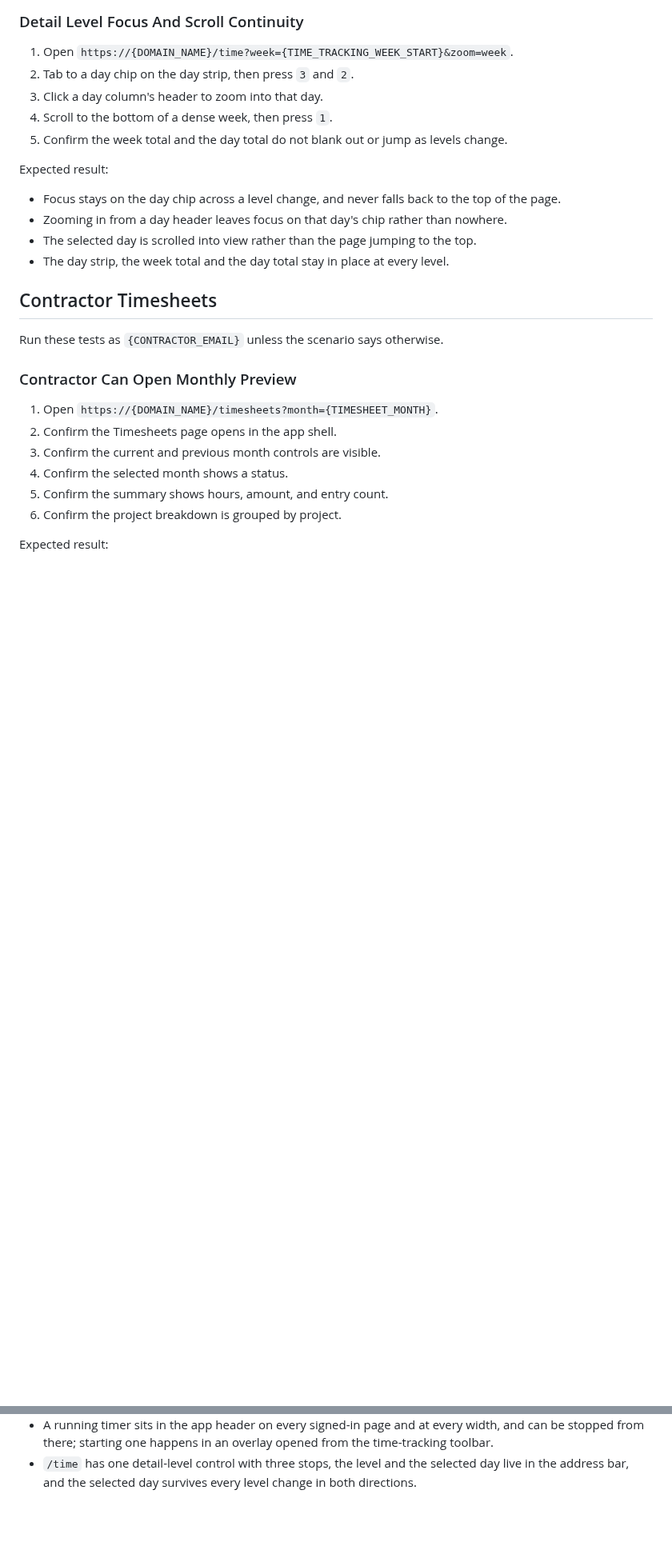
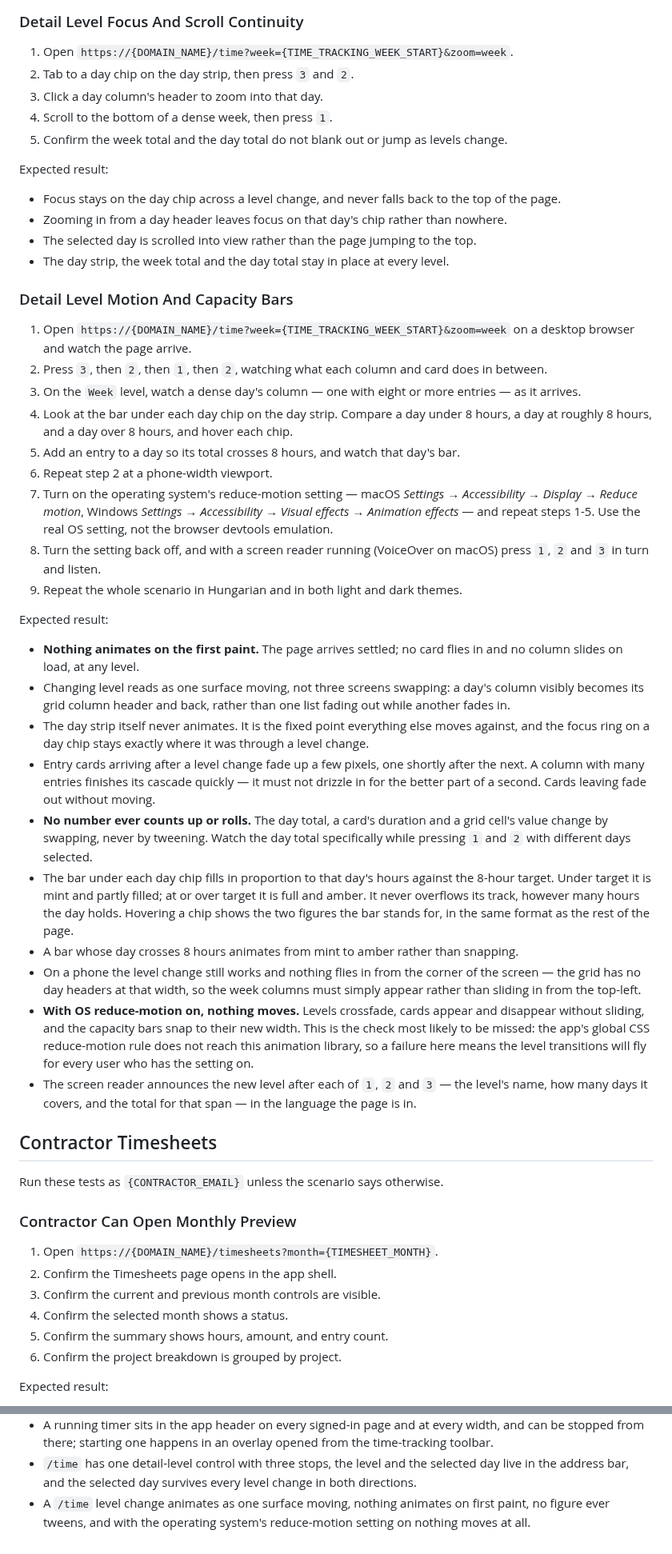
Before and after one commit to rolloutit/sheet-happens, a Markdown page: docs/manual-qa-test-plan.md, 2 parts joined by grey strips. Shown at 80% size. Drawn GitHub-style; blank space fills up the shorter version.

Commit message:
docs(qa): cover the zoom axis motion and capacity bars
One scenario for the level transitions, the capacity bars and the live-region
announcement, plus a regression-checklist line.

The reduce-motion step says to use the real operating-system setting rather
than the devtools emulation, and says why a failure there matters: the app's
global CSS reduce-motion rule does not reach this animation library, so that
step is the only thing standing between a user with the setting on and a screen
that flies.

```diff
--- a/docs/manual-qa-test-plan.md
+++ b/docs/manual-qa-test-plan.md
@@ -673,6 +673,52 @@ Expected result:
 - Zooming in from a day header leaves focus on that day's chip rather than nowhere.
 - The selected day is scrolled into view rather than the page jumping to the top.
 - The day strip, the week total and the day total stay in place at every level.
+
+### Detail Level Motion And Capacity Bars
+
+1. Open `https://{DOMAIN_NAME}/time?week={TIME_TRACKING_WEEK_START}&zoom=week` on a desktop browser
+   and watch the page arrive.
+2. Press `3`, then `2`, then `1`, then `2`, watching what each column and card does in between.
+3. On the `Week` level, watch a dense day's column — one with eight or more entries — as it arrives.
+4. Look at the bar under each day chip on the day strip. Compare a day under 8 hours, a day at
+   roughly 8 hours, and a day over 8 hours, and hover each chip.
+5. Add an entry to a day so its total crosses 8 hours, and watch that day's bar.
+6. Repeat step 2 at a phone-width viewport.
+7. Turn on the operating system's reduce-motion setting — macOS _Settings → Accessibility → Display
+   → Reduce motion_, Windows _Settings → Accessibility → Visual effects → Animation effects_ — and
+   repeat steps 1-5. Use the real OS setting, not the browser devtools emulation.
+8. Turn the setting back off, and with a screen reader running (VoiceOver on macOS) press `1`, `2`
+   and `3` in turn and listen.
+9. Repeat the whole scenario in Hungarian and in both light and dark themes.
+
+Expected result:
+
+- **Nothing animates on the first paint.** The page arrives settled; no card flies in and no column
+  slides on load, at any level.
+- Changing level reads as one surface moving, not three screens swapping: a day's column visibly
+  becomes its grid column header and back, rather than one list fading out while another fades in.
+- The day strip itself never animates. It is the fixed point everything else moves against, and the
+  focus ring on a day chip stays exactly where it was through a level change.
+- Entry cards arriving after a level change fade up a few pixels, one shortly after the next.
+  A column with many entries finishes its cascade quickly — it must not drizzle in for the better
+  part of a second. Cards leaving fade out without moving.
+- **No number ever counts up or rolls.** The day total, a card's duration and a grid cell's value
+  change by swapping, never by tweening. Watch the day total specifically while pressing `1` and
+  `2` with different days selected.
+- The bar under each day chip fills in proportion to that day's hours against the 8-hour target.
+  Under target it is mint and partly filled; at or over target it is full and amber. It never
+  overflows its track, however many hours the day holds. Hovering a chip shows the two figures the
+  bar stands for, in the same format as the rest of the page.
+- A bar whose day crosses 8 hours animates from mint to amber rather than snapping.
+- On a phone the level change still works and nothing flies in from the corner of the screen — the
+  grid has no day headers at that width, so the week columns must simply appear rather than sliding
+  in from the top-left.
+- **With OS reduce-motion on, nothing moves.** Levels crossfade, cards appear and disappear without
+  sliding, and the capacity bars snap to their new width. This is the check most likely to be
+  missed: the app's global CSS reduce-motion rule does not reach this animation library, so a
+  failure here means the level transitions will fly for every user who has the setting on.
+- The screen reader announces the new level after each of `1`, `2` and `3` — the level's name, how
+  many days it covers, and the total for that span — in the language the page is in.
 
 ## Contractor Timesheets
 
@@ -3249,3 +3295,5 @@ Expected result:
   stopped from there; starting one happens in an overlay opened from the time-tracking toolbar.
 - `/time` has one detail-level control with three stops, the level and the selected day live in the
   address bar, and the selected day survives every level change in both directions.
+- A `/time` level change animates as one surface moving, nothing animates on first paint, no figure
+  ever tweens, and with the operating system's reduce-motion setting on nothing moves at all.
```
